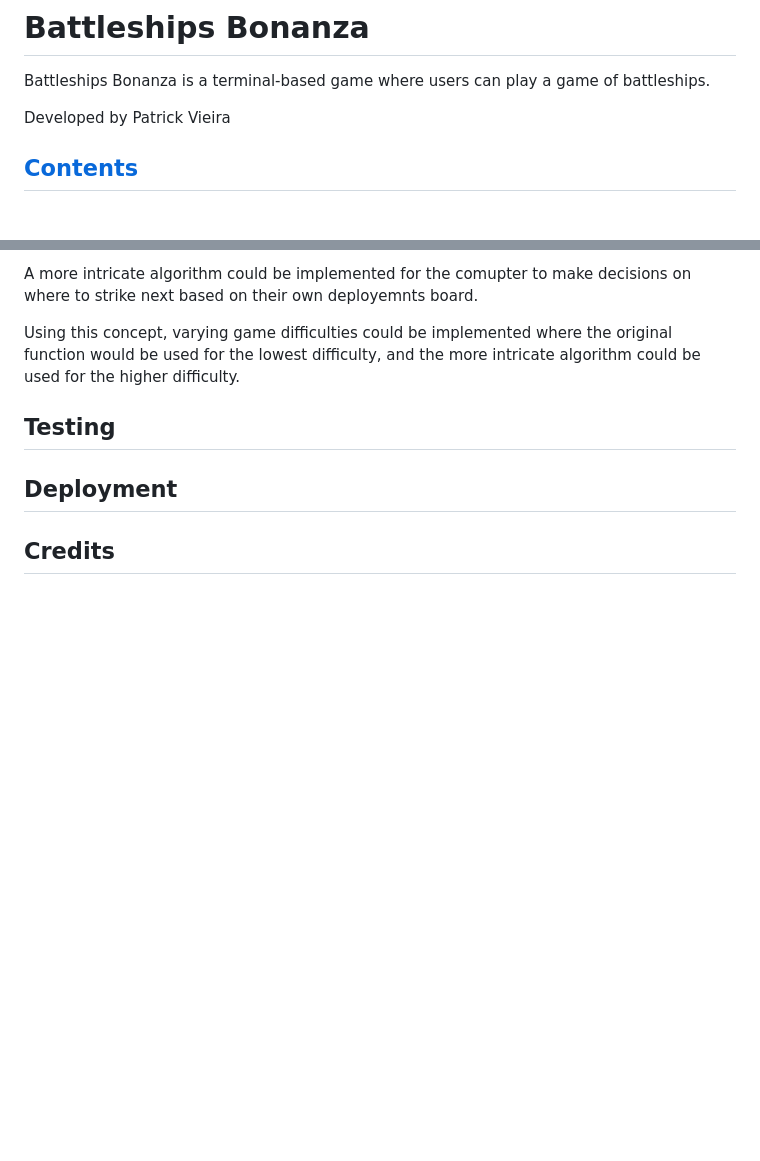
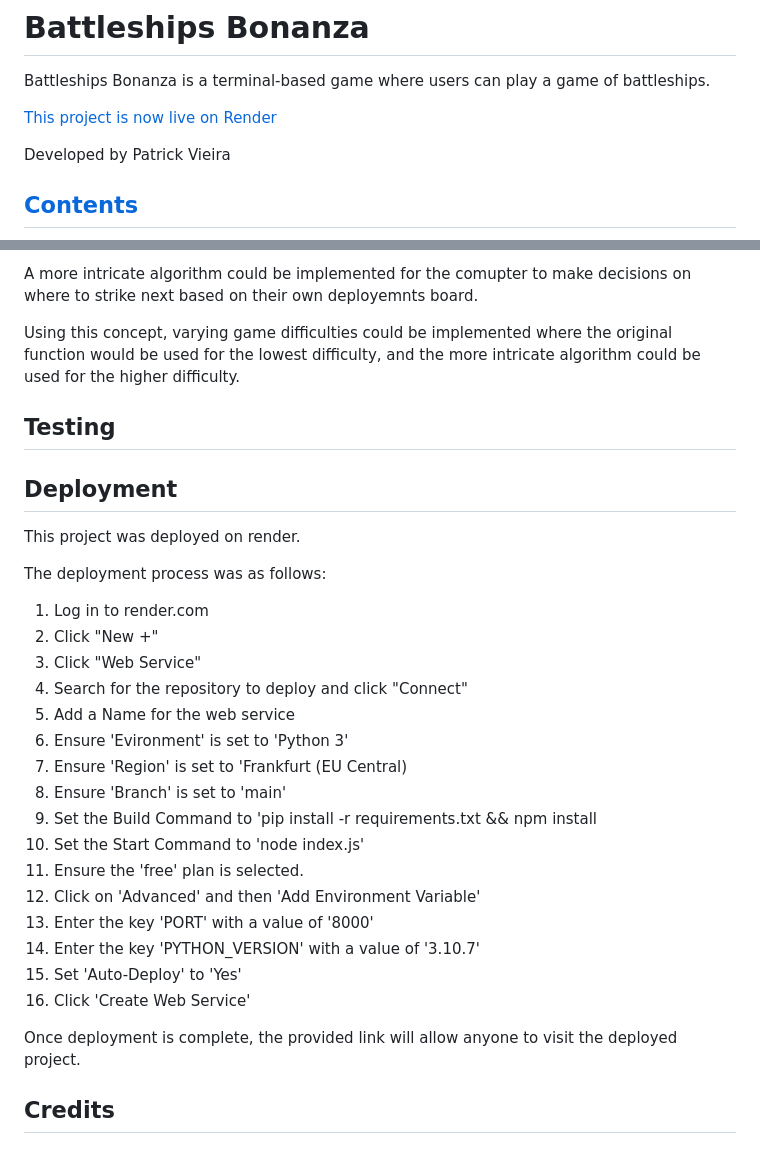
Before and after one commit to PVieira04/battleshipsbonanza, a Markdown page: README.md, 2 parts joined by grey strips. Rendered like a GitHub page; blank space fills up the shorter version.

Commit message:
Add to Deployment section of README

```diff
--- a/README.md
+++ b/README.md
@@ -1,6 +1,8 @@
 # Battleships Bonanza
 
 Battleships Bonanza is a terminal-based game where users can play a game of battleships.
+
+[This project is now live on Render](https://battleships-bonanza.onrender.com)
 
 Developed by Patrick Vieira
 
@@ -286,4 +288,27 @@ Using this concept, varying game difficulties could be implemented where the ori
 
 ## Deployment
 
+This project was deployed on render.
+
+The deployment process was as follows:
+
+1. Log in to render.com
+2. Click "New +"
+3. Click "Web Service"
+4. Search for the repository to deploy and click "Connect"
+5. Add a Name for the web service
+6. Ensure 'Evironment' is set to 'Python 3'
+7. Ensure 'Region' is set to 'Frankfurt (EU Central)
+8. Ensure 'Branch' is set to 'main'
+9. Set the Build Command to 'pip install -r requirements.txt && npm install
+10. Set the Start Command to 'node index.js'
+11. Ensure the 'free' plan is selected.
+12. Click on 'Advanced' and then 'Add Environment Variable'
+13. Enter the key 'PORT' with a value of '8000'
+14. Enter the key 'PYTHON_VERSION' with a value of '3.10.7'
+15. Set 'Auto-Deploy' to 'Yes'
+16. Click 'Create Web Service'
+
+Once deployment is complete, the provided link will allow anyone to visit the deployed project.
+
 ## Credits
```
